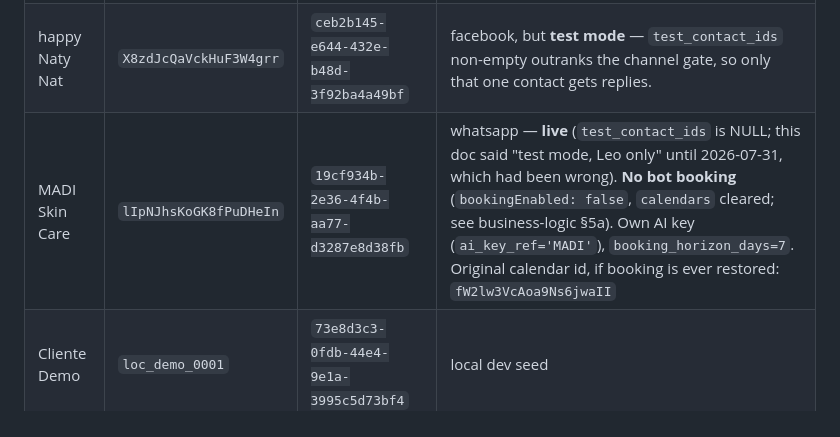
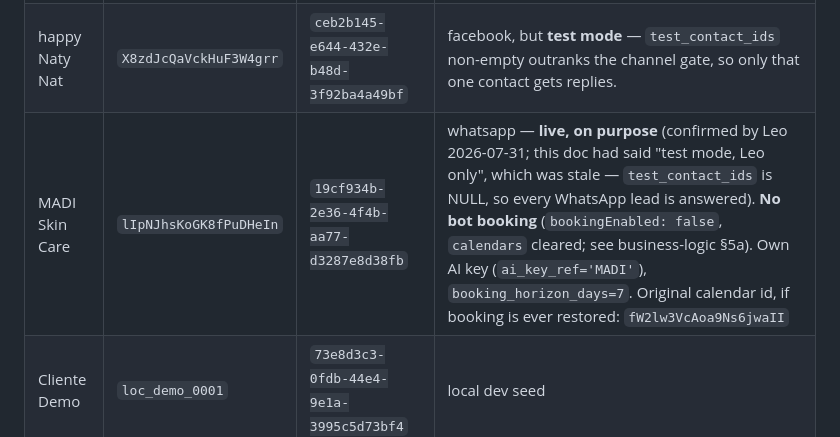
Before and after one commit to TheBotCrew-AI/thebotcrew, a Markdown page: docs/onboarding.md, the part around the change. Drawn GitHub-style.

Commit message:
docs: MADI is live on WhatsApp on purpose (confirmed)
The live-tenant table's "test mode, Leo only" was stale, not a misconfiguration:
Leo confirmed MADI is meant to be answering real WhatsApp leads.

Co-Authored-By: Claude Opus 5 (1M context) <noreply@anthropic.com>
Claude-Session: https://claude.ai/code/session_013VnEjkJ6ej2MbTYTGgxfD1

```diff
--- a/docs/onboarding.md
+++ b/docs/onboarding.md
@@ -357,7 +357,7 @@ has been stale before; re-run the query under it rather than trusting the row.
 | --- | --- | --- | --- |
 | The Bot Crew | `wRMDr6h3anwYpM64XAUe` | `04385692-5c0d-436e-af77-4b1aa3fcc223` | whatsapp, instagram, facebook — **live**, gated by 5 `trigger_keywords`. The only tenant with `demo_sessions_enabled`, a demo persona, and `houseRules` (the fit filter, business-logic §2b). |
 | happy Naty Nat | `X8zdJcQaVckHuF3W4grr` | `ceb2b145-e644-432e-b48d-3f92ba4a49bf` | facebook, but **test mode** — `test_contact_ids` non-empty outranks the channel gate, so only that one contact gets replies. |
-| MADI Skin Care | `lIpNJhsKoGK8fPuDHeIn` | `19cf934b-2e36-4f4b-aa77-d3287e8d38fb` | whatsapp — **live** (`test_contact_ids` is NULL; this doc said "test mode, Leo only" until 2026-07-31, which had been wrong). **No bot booking** (`bookingEnabled: false`, `calendars` cleared; see business-logic §5a). Own AI key (`ai_key_ref='MADI'`), `booking_horizon_days=7`. Original calendar id, if booking is ever restored: `fW2lw3VcAoa9Ns6jwaII` |
+| MADI Skin Care | `lIpNJhsKoGK8fPuDHeIn` | `19cf934b-2e36-4f4b-aa77-d3287e8d38fb` | whatsapp — **live, on purpose** (confirmed by Leo 2026-07-31; this doc had said "test mode, Leo only", which was stale — `test_contact_ids` is NULL, so every WhatsApp lead is answered). **No bot booking** (`bookingEnabled: false`, `calendars` cleared; see business-logic §5a). Own AI key (`ai_key_ref='MADI'`), `booking_horizon_days=7`. Original calendar id, if booking is ever restored: `fW2lw3VcAoa9Ns6jwaII` |
 | Cliente Demo | `loc_demo_0001` | `73e8d3c3-0fdb-44e4-9e1a-3995c5d73bf4` | local dev seed |
 
 `clients` also holds **Médica Center Fem** (6.5k conversations, last bot reply 2026-06-05):
```
